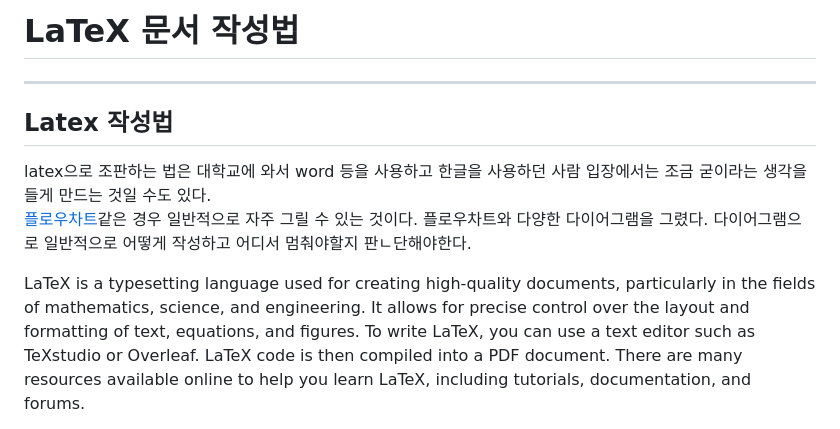
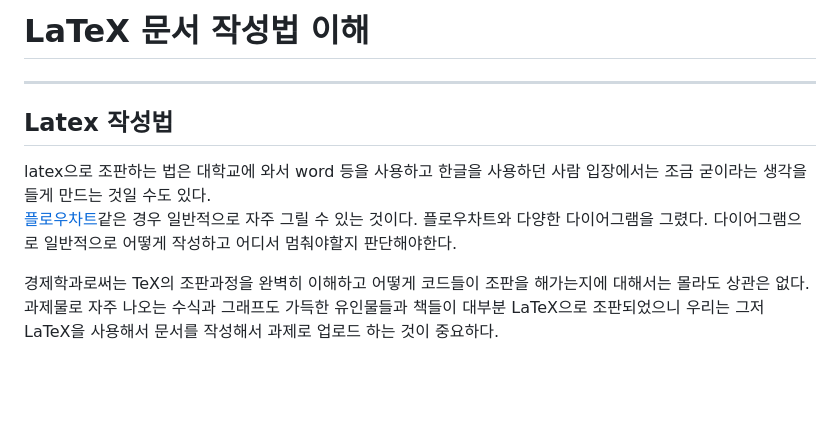
Before and after one commit to redmoon02/Economic_major_freshman, a Markdown page: micro_economics/LateX_문서작성법.md, the part around one of its changes. GitHub-like rendering; blank space fills up the shorter version.

```diff
--- a/micro_economics/LateX_문서작성법.md
+++ b/micro_economics/LateX_문서작성법.md
@@ -1,10 +1,10 @@
-# LaTeX 문서 작성법
+# LaTeX 문서 작성법 이해
 ---
 
 ## Latex 작성법
 
 latex으로 조판하는 법은 대학교에 와서 word 등을 사용하고 한글을 사용하던 사람 입장에서는 조금 굳이라는 생각을 들게 만드는 것일 수도 있다.
-[플로우차트](https://flowchart.fun)같은 경우 일반적으로 자주 그릴 수 있는 것이다. 플로우차트와 다양한 다이어그램을 그렸다. 다이어그램으로 일반적으로 어떻게 작성하고 어디서 멈춰야할지 판ㄴ단해야한다.
+[플로우차트](https://flowchart.fun)같은 경우 일반적으로 자주 그릴 수 있는 것이다. 플로우차트와 다양한 다이어그램을 그렸다. 다이어그램으로 일반적으로 어떻게 작성하고 어디서 멈춰야할지 판단해야한다.
 
-LaTeX is a typesetting language used for creating high-quality documents, particularly in the fields of mathematics, science, and engineering. It allows for precise control over the layout and formatting of text, equations, and figures. To write LaTeX, you can use a text editor such as TeXstudio or Overleaf. LaTeX code is then compiled into a PDF document. There are many resources available online to help you learn LaTeX, including tutorials, documentation, and forums.
+경제학과로써는 TeX의 조판과정을 완벽히 이해하고 어떻게 코드들이 조판을 해가는지에 대해서는 몰라도 상관은 없다. 과제물로 자주 나오는 수식과 그래프도 가득한 유인물들과 책들이 대부분 LaTeX으로 조판되었으니 우리는 그저 LaTeX을 사용해서 문서를 작성해서 과제로 업로드 하는 것이 중요하다.
 
```
Also changed, not shown: other parts of micro_economics/LateX_문서작성법.md (+29 -81 lines).
